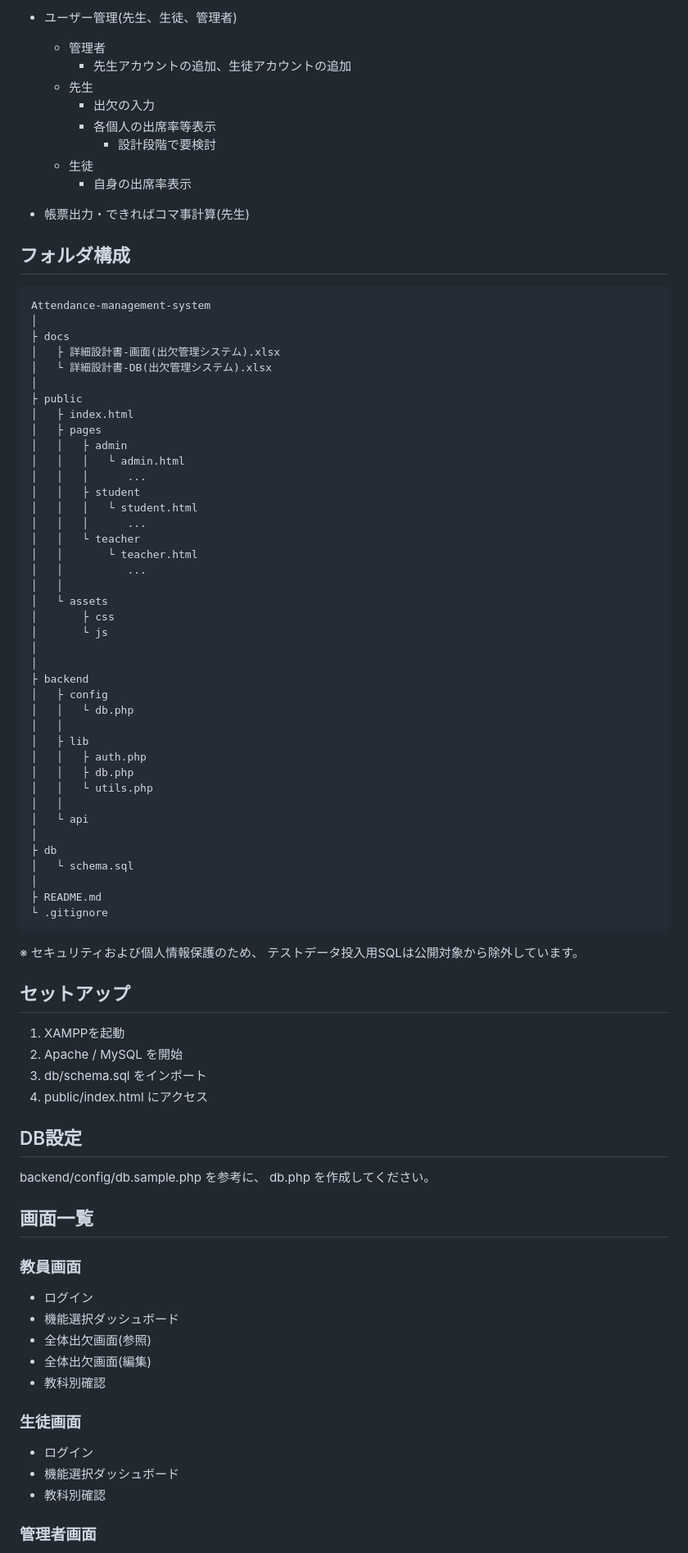
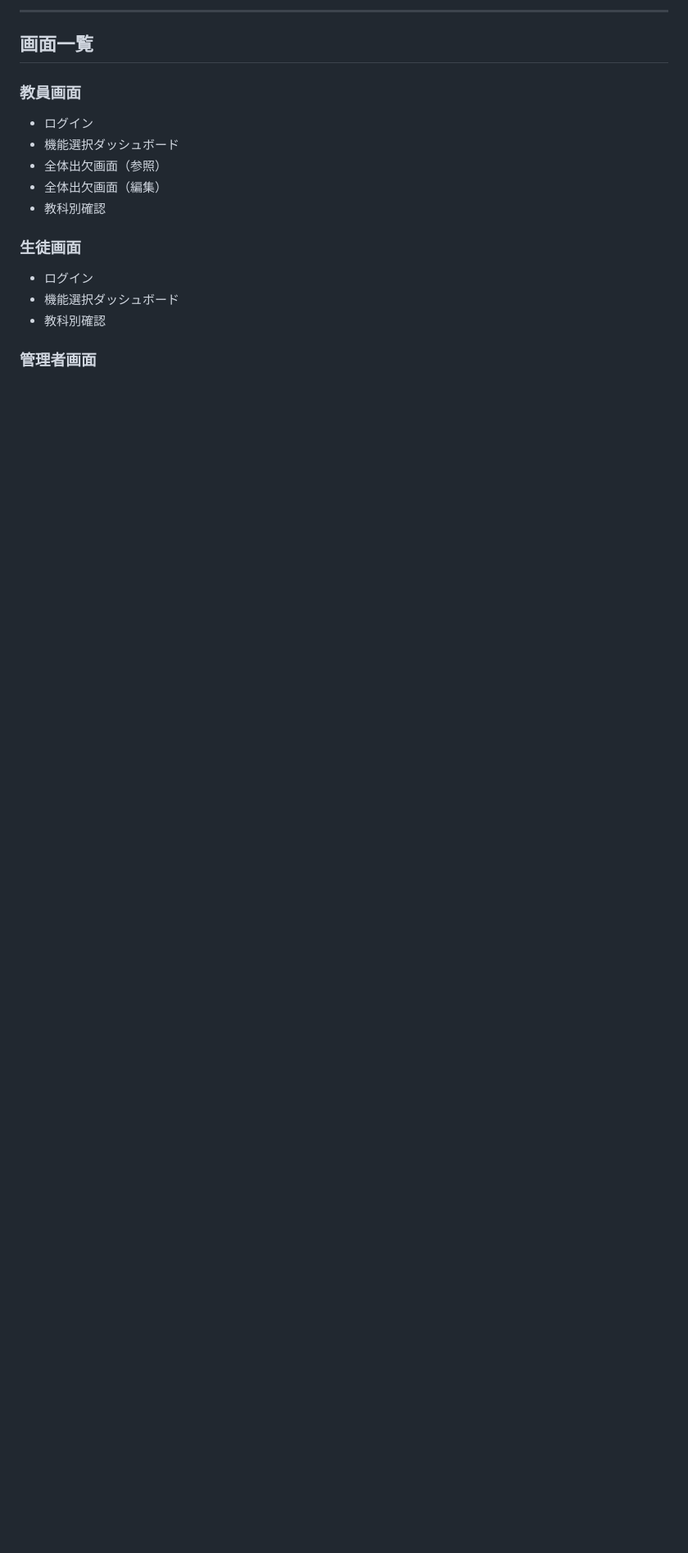
Before and after one commit to manlizhongben5-wq/attendance-management-app, a Markdown page: README.md, the part around the change printed below. Shown: that part at 82% size. GitHub-like rendering; blank space fills up the shorter version.

````diff
--- a/README.md
+++ b/README.md
@@ -42,73 +41,4 @@
-- ユーザー管理(先生、生徒、管理者)
-    - 管理者
-        - 先生アカウントの追加、生徒アカウントの追加
-    - 先生
-        - 出欠の入力
-        - 各個人の出席率等表示
-            - 設計段階で要検討
-    - 生徒
-        - 自身の出席率表示
-
-- 帳票出力・できればコマ事計算(先生)
-
-
-## フォルダ構成
-```
-Attendance-management-system
-│
-├ docs
-│   ├ 詳細設計書-画面(出欠管理システム).xlsx
-│   └ 詳細設計書-DB(出欠管理システム).xlsx
-│
-├ public
-│   ├ index.html
-│   ├ pages
-│   │   ├ admin
-│   │   │   └ admin.html
-│   │   │      ...
-│   │   ├ student
-│   │   │   └ student.html
-│   │   │      ...
-│   │   └ teacher
-│   │       └ teacher.html
-│   │          ...
-│   │
-│   └ assets
-│       ├ css
-│       └ js
-│
-│
-├ backend
-│   ├ config
-│   │   └ db.php
-│   │
-│   ├ lib
-│   │   ├ auth.php
-│   │   ├ db.php
-│   │   └ utils.php
-│   │
-│   └ api
-│
-├ db
-│   └ schema.sql
-│
-├ README.md
-└ .gitignore
-```
-※ セキュリティおよび個人情報保護のため、
-テストデータ投入用SQLは公開対象から除外しています。
-
-## セットアップ
-
-1. XAMPPを起動
-2. Apache / MySQL を開始
-3. db/schema.sql をインポート
-4. public/index.html にアクセス
-
-## DB設定
-
-backend/config/db.sample.php を参考に、
-db.php を作成してください。
+---
 
 ## 画面一覧
 
@@ -116,8 +46,8 @@ db.php を作成してください。
 
 - ログイン
 - 機能選択ダッシュボード
-- 全体出欠画面(参照)
-- 全体出欠画面(編集)
+- 全体出欠画面（参照）
+- 全体出欠画面（編集）
 - 教科別確認
 
 ### 生徒画面
````
Also changed, not shown: other parts of README.md (+176 -37 lines), public/assets/images/admin-user-edit.png (added), public/assets/images/attendance-record.png (added), public/assets/images/student-attendance-summary.png (added), public/assets/images/teacher-dashboard.png (added).
